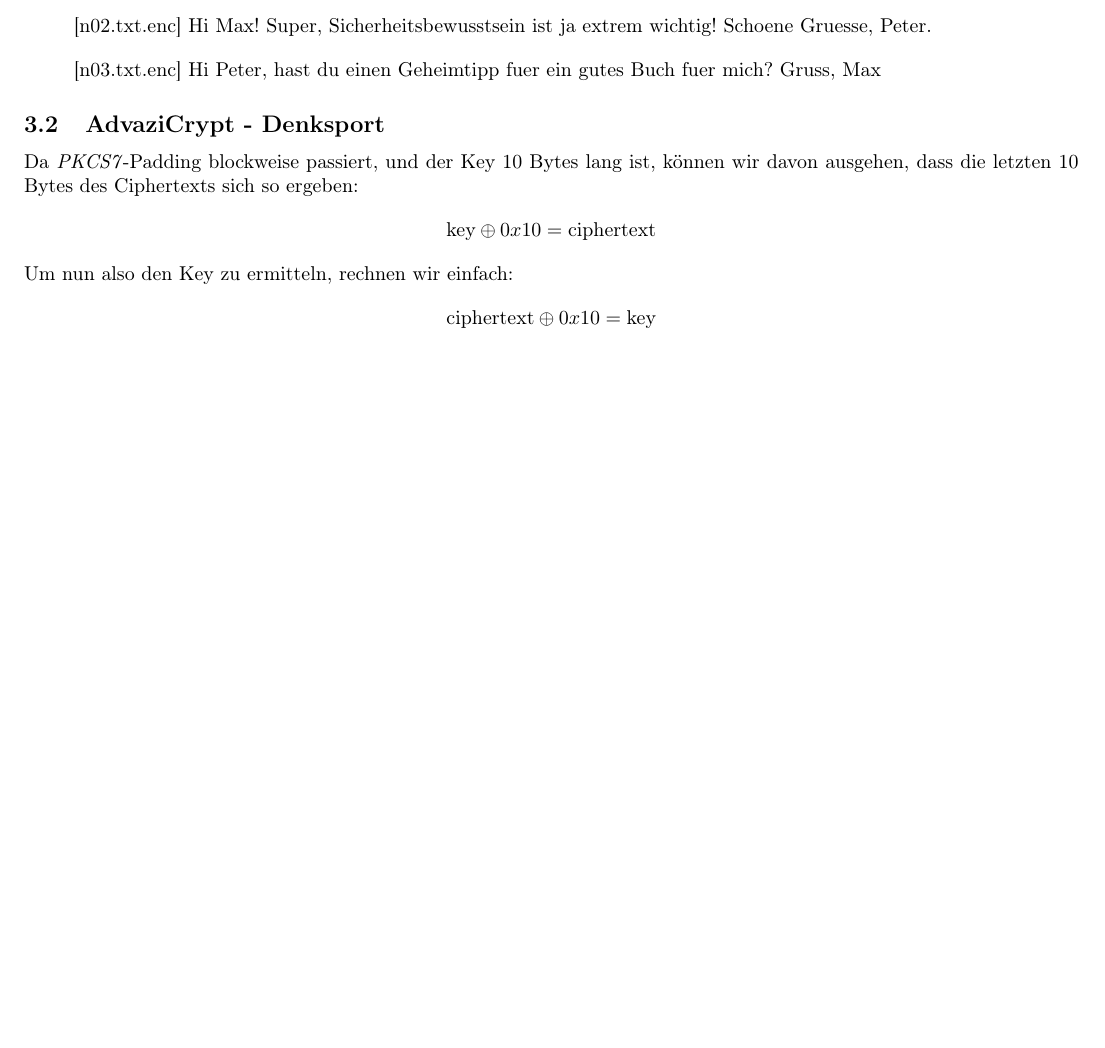
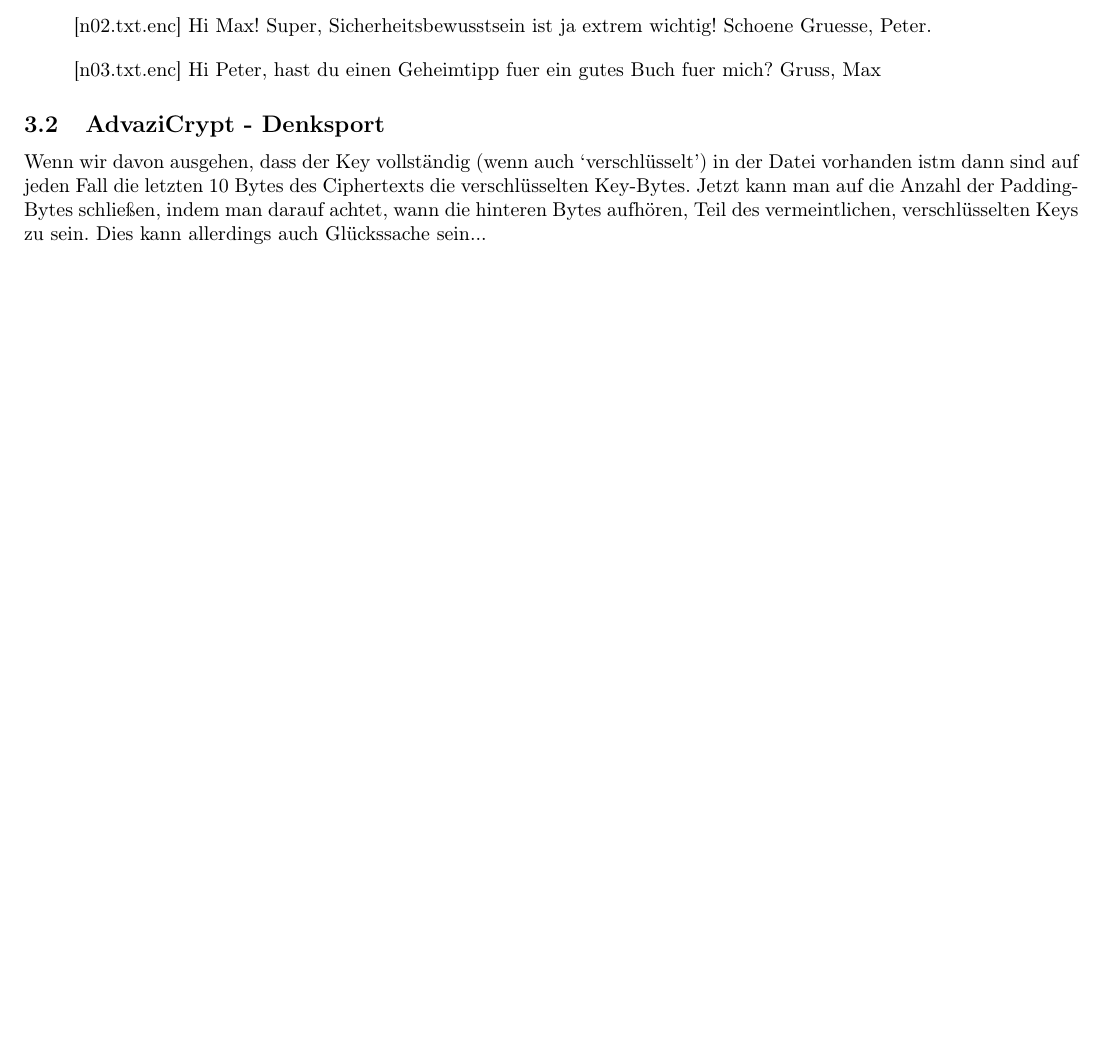
Before and after one commit to mu35li/netsec, a LaTeX document (labreport06/lab-report06.tex): part of page 2 of 3, cut so that both start at the same text. Compiled offline with pdfLaTeX.

```diff
--- a/labreport06/lab-report06.tex
+++ b/labreport06/lab-report06.tex
@@ -56,15 +56,11 @@
 \end{quote}
 
 \subsection{AdvaziCrypt - Denksport}
-Da \textit{PKCS7}-Padding blockweise passiert, und der Key 10 Bytes lang ist, können
-wir davon ausgehen, dass die letzten 10 Bytes des Ciphertexts sich so ergeben:
-\begin{align*}
-    \text{key} \oplus 0x10 = \text{ciphertext}
-\end{align*}
-Um nun also den Key zu ermitteln, rechnen wir einfach:
-\begin{align*}
-    \text{ciphertext} \oplus 0x10 = \text{key}
-\end{align*}
+Wenn wir davon ausgehen, dass der Key vollständig (wenn auch `verschlüsselt') in der Datei vorhanden istm
+dann sind auf jeden Fall die letzten 10 Bytes des Ciphertexts die verschlüsselten Key-Bytes. Jetzt kann man
+auf die Anzahl der Padding-Bytes schließen, indem man darauf achtet, wann die hinteren Bytes aufhören, Teil
+des vermeintlichen, verschlüsselten Keys zu sein.
+Dies kann allerdings auch Glückssache sein...
 
 \newpage
 \section*{Appendix}
```
Also changed, not shown: labreport06/lab-report06.pdf, 1 other file.
